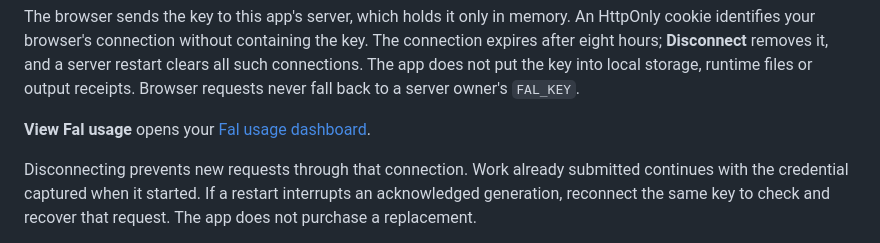
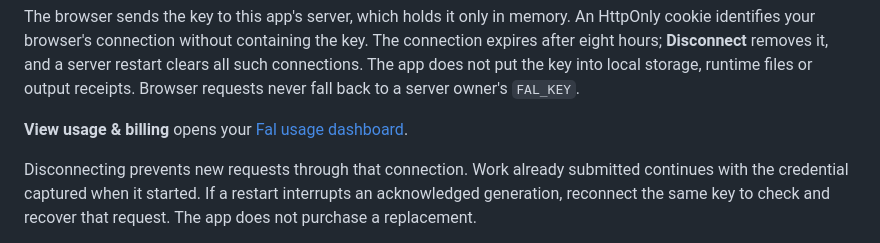
Before and after one commit to ojslabs/360-world-model-clips, a Markdown page: docs/setup.md, the part around the change. Rendered like a GitHub page.

```diff
--- a/docs/setup.md
+++ b/docs/setup.md
@@ -34,7 +34,7 @@ server restart clears all such connections. The app does not put the key into
 local storage, runtime files or output receipts. Browser requests never fall
 back to a server owner's `FAL_KEY`.
 
-**View Fal usage** opens your [Fal usage dashboard](https://fal.ai/dashboard/usage-billing).
+**View usage & billing** opens your [Fal usage dashboard](https://fal.ai/dashboard/usage-billing).
 
 Disconnecting prevents new requests through that connection. Work already
 submitted continues with the credential captured when it started. If a restart
```
Also changed, not shown: README.md (+1 -1 lines).
